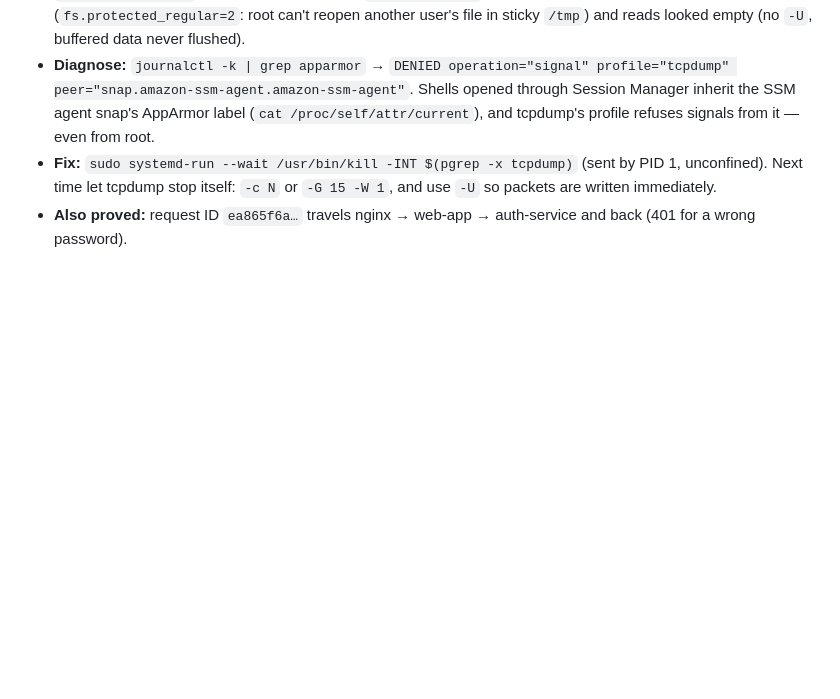
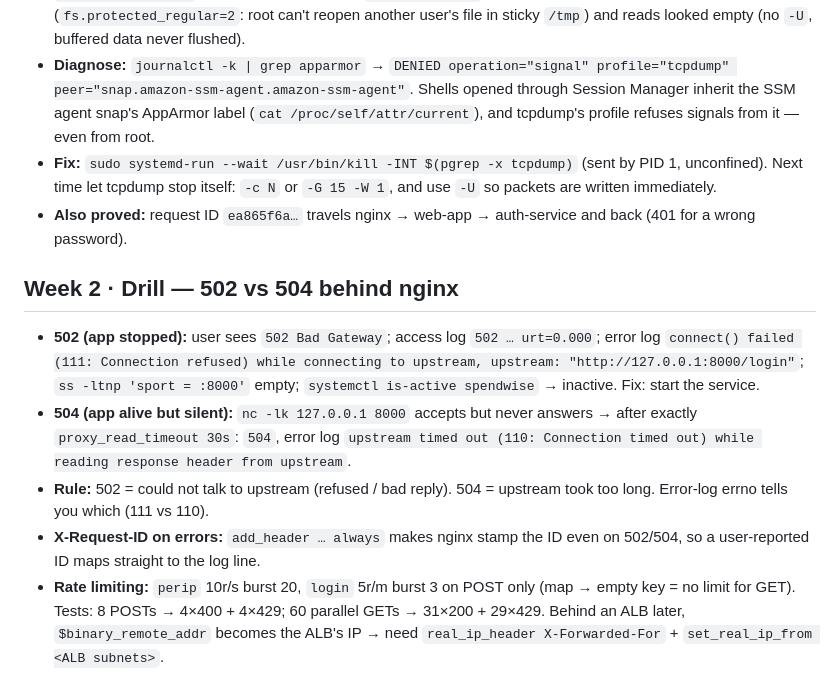
Before and after one commit to mhashimzaffarvirk1995-prog/SpendWise, a Markdown page: docs/troubleshooting.md, the part around the change. Drawn GitHub-style; blank space fills up the shorter version.

Commit message:
docs: week 2 drills - 502 vs 504, rate limiting

```diff
--- a/docs/troubleshooting.md
+++ b/docs/troubleshooting.md
@@ -88,3 +88,10 @@
 - **Diagnose:** `journalctl -k | grep apparmor` → `DENIED operation="signal" profile="tcpdump" peer="snap.amazon-ssm-agent.amazon-ssm-agent"`. Shells opened through Session Manager inherit the SSM agent snap's AppArmor label (`cat /proc/self/attr/current`), and tcpdump's profile refuses signals from it — even from root.
 - **Fix:** `sudo systemd-run --wait /usr/bin/kill -INT $(pgrep -x tcpdump)` (sent by PID 1, unconfined). Next time let tcpdump stop itself: `-c N` or `-G 15 -W 1`, and use `-U` so packets are written immediately.
 - **Also proved:** request ID `ea865f6a…` travels nginx → web-app → auth-service and back (401 for a wrong password).
+
+## Week 2 · Drill — 502 vs 504 behind nginx
+- **502 (app stopped):** user sees `502 Bad Gateway`; access log `502 … urt=0.000`; error log `connect() failed (111: Connection refused) while connecting to upstream, upstream: "http://127.0.0.1:8000/login"`; `ss -ltnp 'sport = :8000'` empty; `systemctl is-active spendwise` → inactive. Fix: start the service.
+- **504 (app alive but silent):** `nc -lk 127.0.0.1 8000` accepts but never answers → after exactly `proxy_read_timeout 30s`: `504`, error log `upstream timed out (110: Connection timed out) while reading response header from upstream`.
+- **Rule:** 502 = could not talk to upstream (refused / bad reply). 504 = upstream took too long. Error-log errno tells you which (111 vs 110).
+- **X-Request-ID on errors:** `add_header … always` makes nginx stamp the ID even on 502/504, so a user-reported ID maps straight to the log line.
+- **Rate limiting:** `perip` 10r/s burst 20, `login` 5r/m burst 3 on POST only (map → empty key = no limit for GET). Tests: 8 POSTs → 4×400 + 4×429; 60 parallel GETs → 31×200 + 29×429. Behind an ALB later, `$binary_remote_addr` becomes the ALB's IP → need `real_ip_header X-Forwarded-For` + `set_real_ip_from <ALB subnets>`.
```
